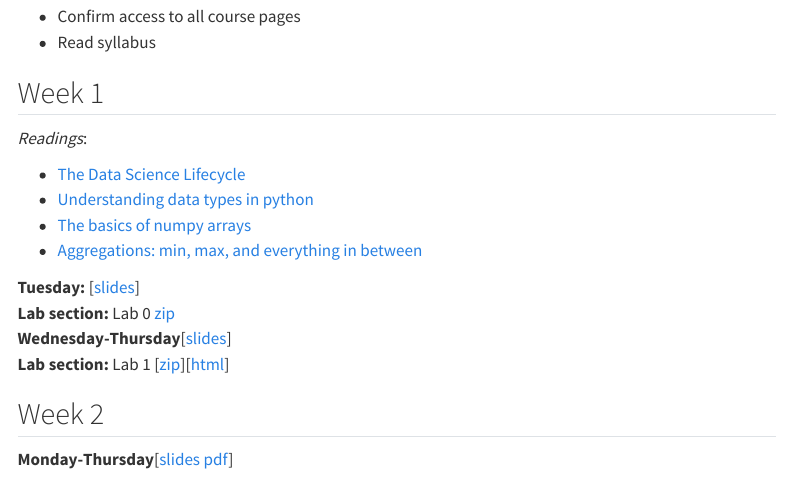
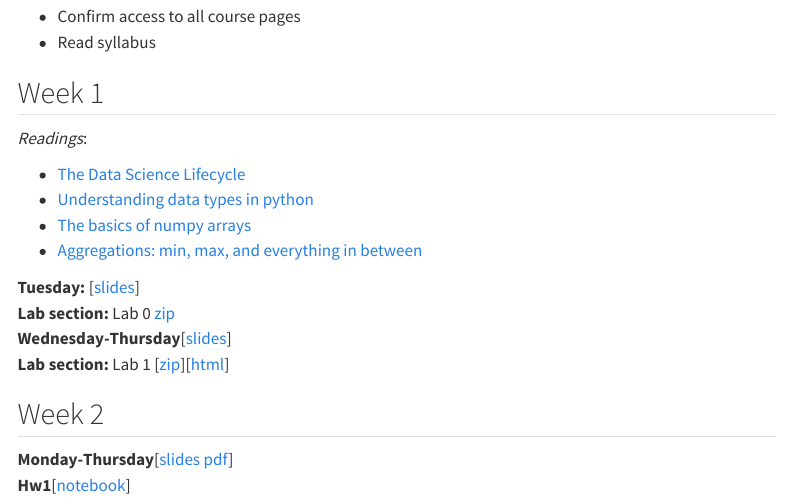
Before and after one commit to lnbaracaldol/PSTAT100, a Quarto document (materials.qmd): the page in a window 1100 px wide, from 130 px down. Rendered offline with R 4.5, knitr and Pandoc in place of Quarto, with nearby package versions; menus at the side of the page are left out.

```diff
--- a/materials.qmd
+++ b/materials.qmd
@@ -25,3 +25,4 @@
 ## Week 2
 
 **Monday-Thursday**[[slides pdf](/docs/Lectures/week2-sampling/week2 slides.pdf)]\
+**Hw1**[[notebook](https://pstat100.lsit.ucsb.edu/hub/user-redirect/lab/tree/PSTAT100-website/hw1-brfss/hw1-brfss.ipynb)]
```
Also changed, not shown: docs/search.json, 1 other file.
